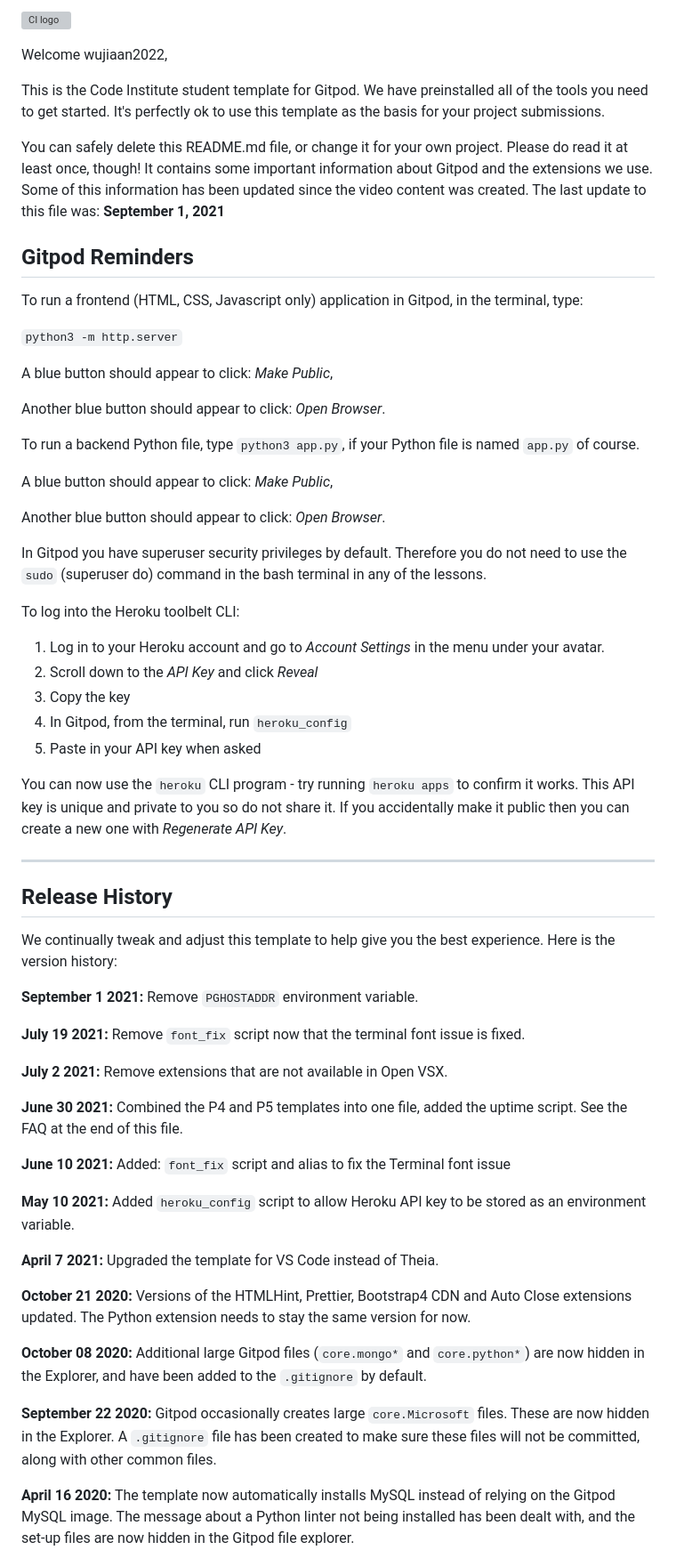
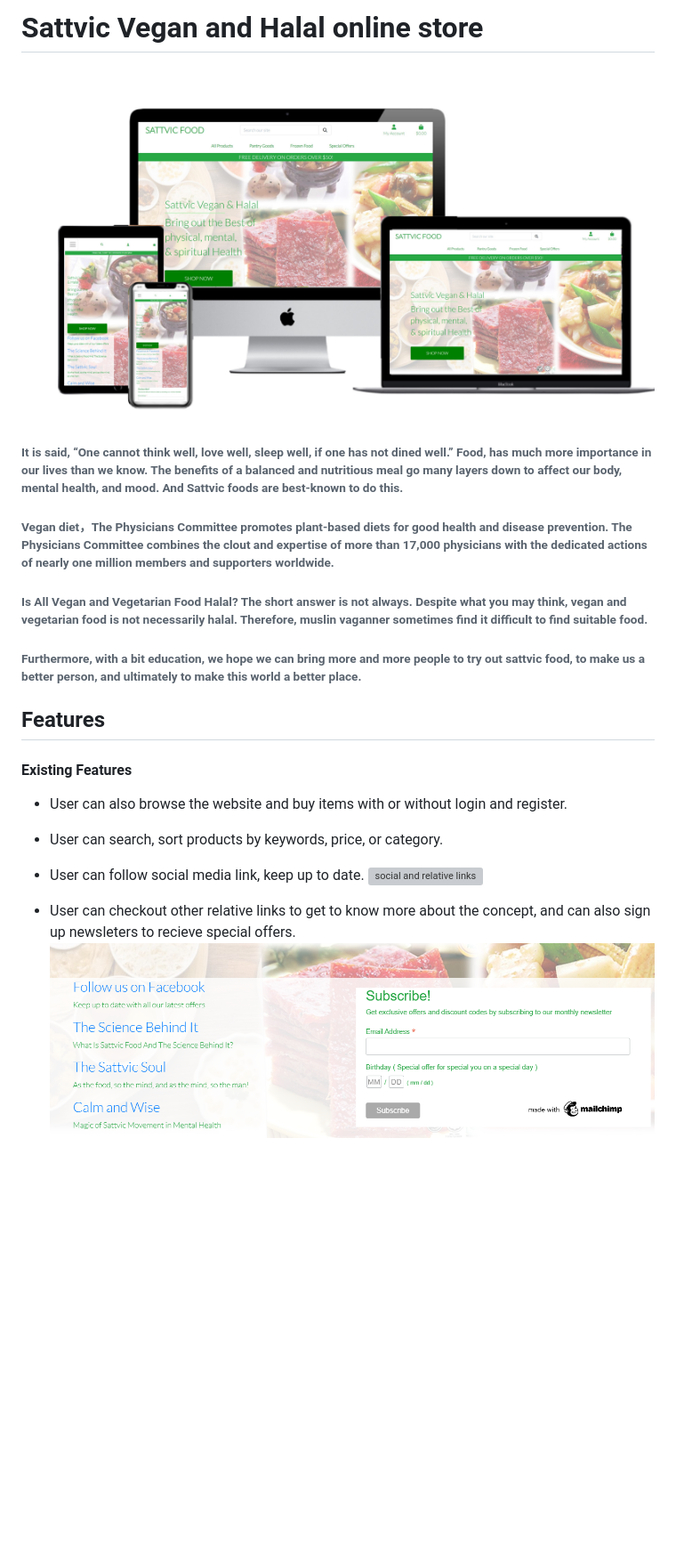
Before and after one commit to Code-Institute-Submissions/wujiaan2022-Sattvic-Food, a Markdown page: README.md, the part around one of its changes. Shown at 89% size. GitHub-like rendering; pictures changed too: media/footer.PNG (added), media/sattvic food_pp5_readme.jpg (added); blank space fills up the shorter version; grey boxes are pictures that could not be loaded.

```diff
--- a/README.md
+++ b/README.md
@@ -1,64 +1,18 @@
-![CI logo](https://codeinstitute.s3.amazonaws.com/fullstack/ci_logo_small.png)
+# Sattvic Vegan and Halal online store
 
-Welcome wujiaan2022,
+![game on different size of screen](./media/sattvic%20food_pp5_readme.jpg)
 
-This is the Code Institute student template for Gitpod. We have preinstalled all of the tools you need to get started. It's perfectly ok to use this template as the basis for your project submissions.
+###### It is said, “One cannot think well, love well, sleep well, if one has not dined well.” Food, has much more importance in our lives than we know. The benefits of a balanced and nutritious meal go many layers down to affect our body, mental health, and mood. And Sattvic foods are best-known to do this.
+###### Vegan diet，The Physicians Committee promotes plant-based diets for good health and disease prevention. The Physicians Committee combines the clout and expertise of more than 17,000 physicians with the dedicated actions of nearly one million members and supporters worldwide.
+###### Is All Vegan and Vegetarian Food Halal? The short answer is not always. Despite what you may think, vegan and vegetarian food is not necessarily halal. Therefore, muslin vaganner sometimes find it difficult to find suitable food.
+###### Furthermore, with a bit education, we hope we can bring more and more people to try out sattvic food, to make us a better person, and ultimately to make this world a better place.
 
-You can safely delete this README.md file, or change it for your own project. Please do read it at least once, though! It contains some important information about Gitpod and the extensions we use. Some of this information has been updated since the video content was created. The last update to this file was: **September 1, 2021**
+## Features
+#### Existing Features
+- User can also browse the website and buy items with or without login and register.
+- User can search, sort products by keywords, price, or category.
+- User can follow social media link, keep up to date.
+![social and relative links](./media/facebook%20ad.PNG)
+- User can checkout other relative links to get to know more about the concept, and can also sign up newsleters to recieve special offers.
+![relative links and sign up form](./media/footer.PNG)
 
-## Gitpod Reminders
-
-To run a frontend (HTML, CSS, Javascript only) application in Gitpod, in the terminal, type:
-
-`python3 -m http.server`
-
-A blue button should appear to click: _Make Public_,
-
-Another blue button should appear to click: _Open Browser_.
-
-To run a backend Python file, type `python3 app.py`, if your Python file is named `app.py` of course.
-
-A blue button should appear to click: _Make Public_,
-
-Another blue button should appear to click: _Open Browser_.
-
-In Gitpod you have superuser security privileges by default. Therefore you do not need to use the `sudo` (superuser do) command in the bash terminal in any of the lessons.
-
-To log into the Heroku toolbelt CLI:
-
-1. Log in to your Heroku account and go to *Account Settings* in the menu under your avatar.
-2. Scroll down to the *API Key* and click *Reveal*
-3. Copy the key
-4. In Gitpod, from the terminal, run `heroku_config`
-5. Paste in your API key when asked
-
-You can now use the `heroku` CLI program - try running `heroku apps` to confirm it works. This API key is unique and private to you so do not share it. If you accidentally make it public then you can create a new one with _Regenerate API Key_.
-
-------
-
-## Release History
-
-We continually tweak and adjust this template to help give you the best experience. Here is the version history:
-
-**September 1 2021:** Remove `PGHOSTADDR` environment variable.
-
-**July 19 2021:** Remove `font_fix` script now that the terminal font issue is fixed.
-
-**July 2 2021:** Remove extensions that are not available in Open VSX.
-
-**June 30 2021:** Combined the P4 and P5 templates into one file, added the uptime script. See the FAQ at the end of this file.
-
-**June 10 2021:** Added: `font_fix` script and alias to fix the Terminal font issue
-
-**May 10 2021:** Added `heroku_config` script to allow Heroku API key to be stored as an environment variable.
-
-**April 7 2021:** Upgraded the template for VS Code instead of Theia.
-
-**October 21 2020:** Versions of the HTMLHint, Prettier, Bootstrap4 CDN and Auto Close extensions updated. The Python extension needs to stay the same version for now.
-
-**October 08 2020:** Additional large Gitpod files (`core.mongo*` and `core.python*`) are now hidden in the Explorer, and have been added to the `.gitignore` by default.
-
-**September 22 2020:** Gitpod occasionally creates large `core.Microsoft` files. These are now hidden in the Explorer. A `.gitignore` file has been created to make sure these files will not be committed, along with other common files.
-
-**April 16 2020:** The template now automatically installs MySQL instead of relying on the Gitpod MySQL image. The message about a Python linter not being installed has been dealt with, and the set-up files are now hidden in the Gitpod file explorer.
-
```
Also changed, not shown: other parts of README.md (+17 -44 lines), 3 other files.
